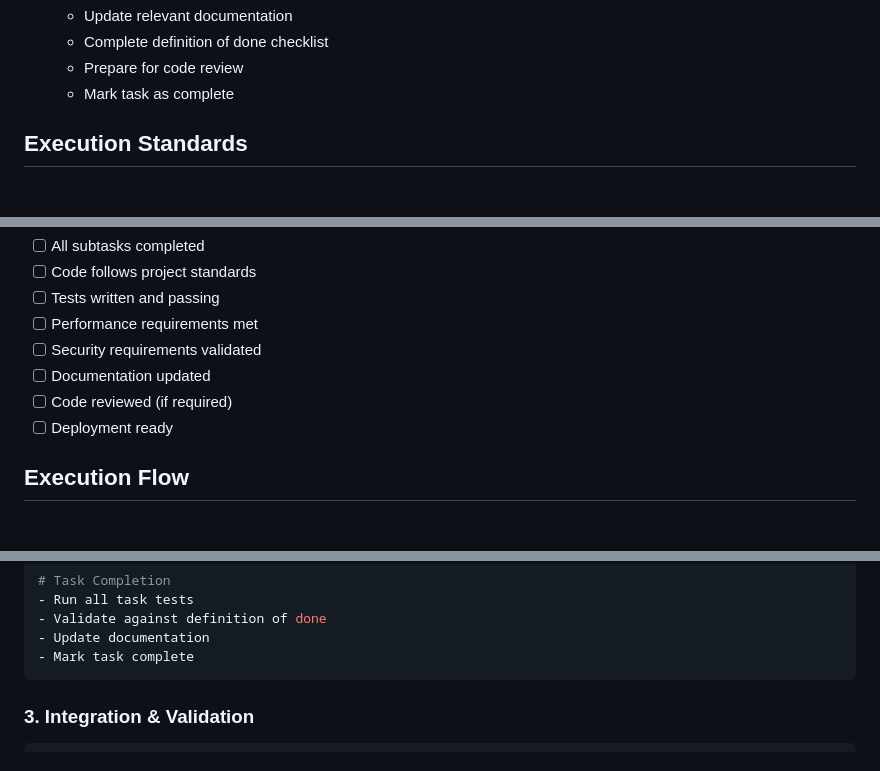
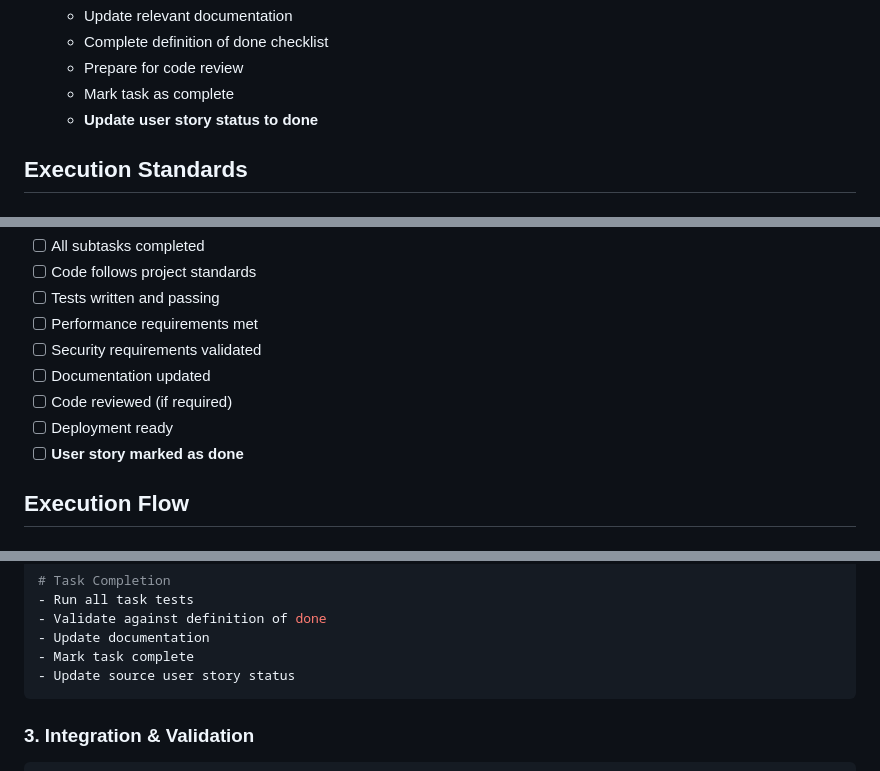
Before and after one commit to kent-leow/snakes-fighter, a Markdown page: .github/prompts/e-task-execution.prompt.md, 3 parts joined by grey strips. Rendered like a GitHub page.

````diff
--- a/.github/prompts/e-task-execution.prompt.md
+++ b/.github/prompts/e-task-execution.prompt.md
@@ -37,6 +37,7 @@ Execute implementation tasks efficiently by following the detailed task breakdow
    - Complete definition of done checklist
    - Prepare for code review
    - Mark task as complete
+   - **Update user story status to done**
 
 ## Execution Standards
 
@@ -65,6 +66,7 @@ Before marking any task complete, ensure:
 - [ ] Documentation updated
 - [ ] Code reviewed (if required)
 - [ ] Deployment ready
+- [ ] **User story marked as done**
 
 ## Execution Flow
 
@@ -99,6 +101,7 @@ For each subtask:
 - Validate against definition of done
 - Update documentation
 - Mark task complete
+- Update source user story status
 ```
 
 ### 3. Integration & Validation
````
Also changed, not shown: other parts of .github/prompts/e-task-execution.prompt.md (+97 -1 lines).
